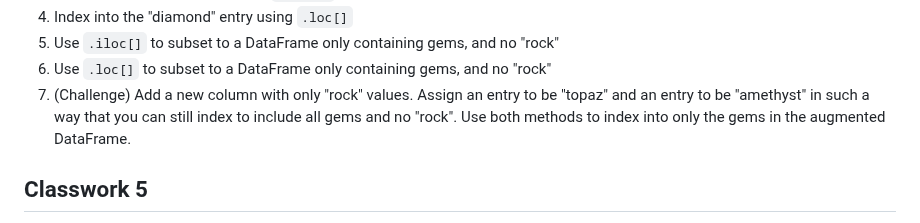
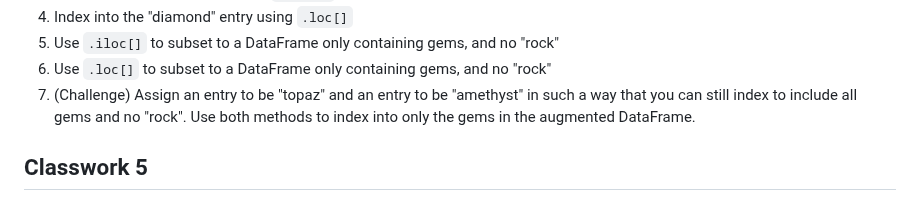
Before and after one commit to juliaolivieri/COMP_162, a Markdown page: lecture16/classwork16.md, the part around the change. Drawn GitHub-style.

```diff
--- a/lecture16/classwork16.md
+++ b/lecture16/classwork16.md
@@ -56,7 +56,7 @@ animals.loc[[3, 6],["size", "name", "age"]]
 4. Index into the "diamond" entry using `.loc[]`
 5. Use `.iloc[]` to subset to a DataFrame only containing gems, and no "rock"
 6. Use `.loc[]` to subset to a DataFrame only containing gems, and no "rock"
-7. (Challenge) Add a new column with only "rock" values. Assign an entry to be "topaz" and an entry to be "amethyst" in such a way that you can still index to include all gems and no "rock". Use both methods to index into only the gems in the augmented DataFrame.
+7. (Challenge) Assign an entry to be "topaz" and an entry to be "amethyst" in such a way that you can still index to include all gems and no "rock". Use both methods to index into only the gems in the augmented DataFrame.
 
 ## Classwork 5
 
```
